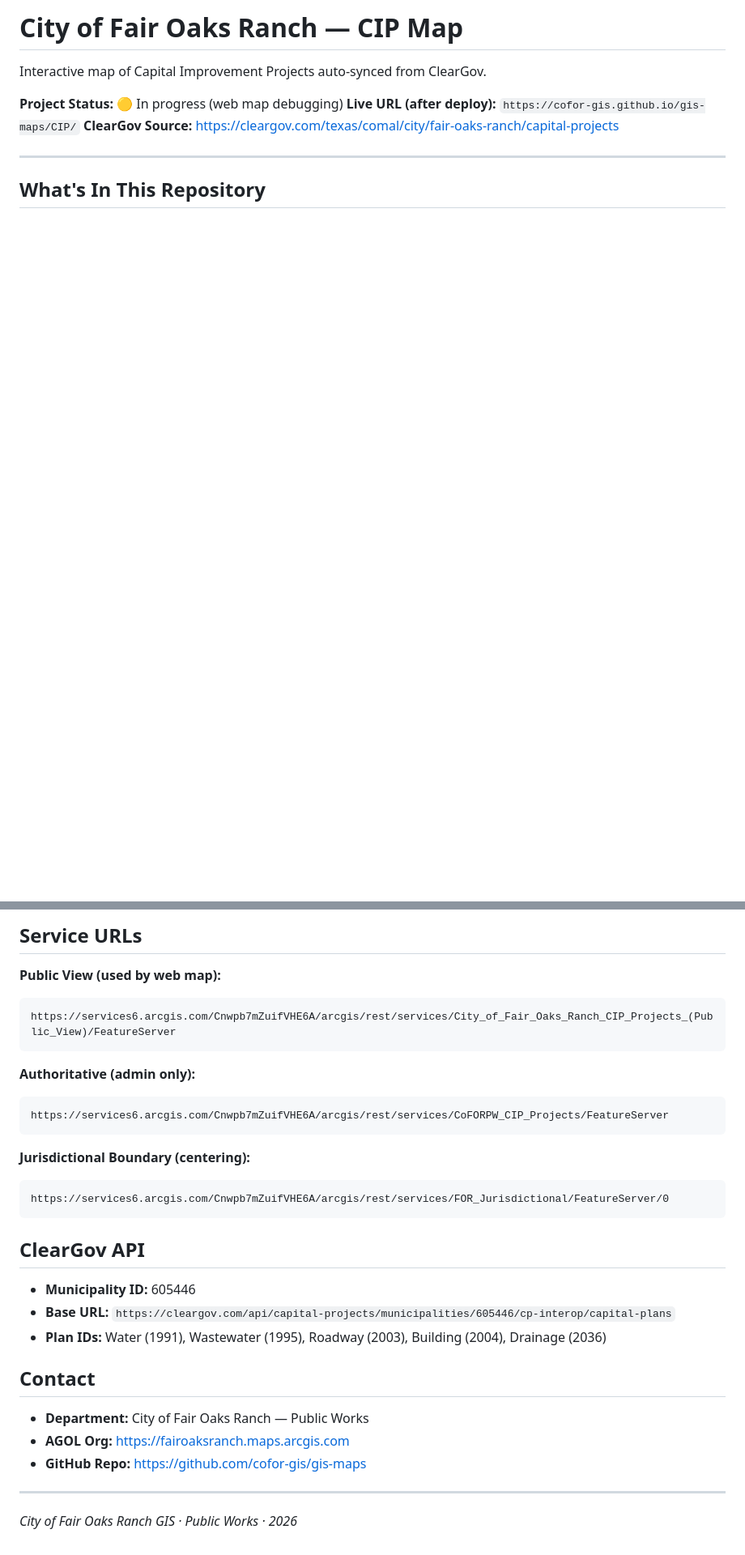
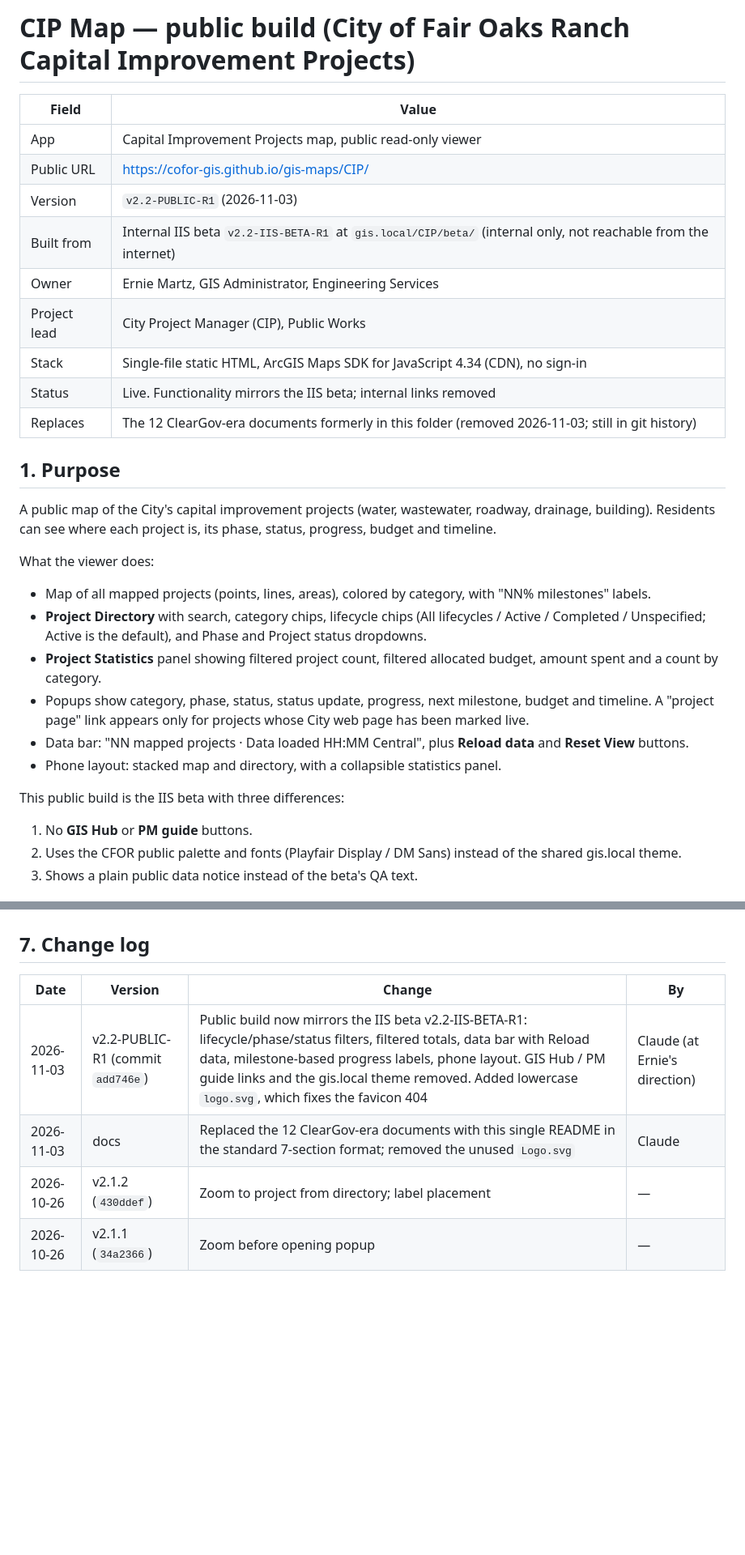
Before and after one commit to CoFOR-GIS/gis-maps, a Markdown page: CIP/README.md, 2 parts joined by grey strips. Shown at 81% size. GitHub-like rendering; blank space fills up the shorter version.

````diff
--- a/CIP/README.md
+++ b/CIP/README.md
@@ -1,12 +1,30 @@
-# City of Fair Oaks Ranch — CIP Map
+# CIP Map — public build (City of Fair Oaks Ranch Capital Improvement Projects)
 
-Interactive map of Capital Improvement Projects auto-synced from ClearGov.
+| Field | Value |
+|---|---|
+| App | Capital Improvement Projects map, public read-only viewer |
+| Public URL | https://cofor-gis.github.io/gis-maps/CIP/ |
+| Version | `v2.2-PUBLIC-R1` (2026-11-03) |
+| Built from | Internal IIS beta `v2.2-IIS-BETA-R1` at `gis.local/CIP/beta/` (internal only, not reachable from the internet) |
+| Owner | Ernie Martz, GIS Administrator, Engineering Services |
+| Project lead | City Project Manager (CIP), Public Works |
+| Stack | Single-file static HTML, ArcGIS Maps SDK for JavaScript 4.34 (CDN), no sign-in |
+| Status | Live. Functionality mirrors the IIS beta; internal links removed |
+| Replaces | The 12 ClearGov-era documents formerly in this folder (removed 2026-11-03; still in git history) |
 
-**Project Status:** 🟡 In progress (web map debugging)
-**Live URL (after deploy):** `https://cofor-gis.github.io/gis-maps/CIP/`
-**ClearGov Source:** https://cleargov.com/texas/comal/city/fair-oaks-ranch/capital-projects
+## 1. Purpose
+A public map of the City's capital improvement projects (water, wastewater, roadway, drainage, building). Residents can see where each project is, its phase, status, progress, budget and timeline.
 
----
+What the viewer does:
+- Map of all mapped projects (points, lines, areas), colored by category, with "NN% milestones" labels.
+- **Project Directory** with search, category chips, lifecycle chips (All lifecycles / Active / Completed / Unspecified; Active is the default), and Phase and Project status dropdowns.
+- **Project Statistics** panel showing filtered project count, filtered allocated budget, amount spent and a count by category.
+- Popups show category, phase, status, status update, progress, next milestone, budget and timeline. A "project page" link appears only for projects whose City web page has been marked live.
+- Data bar: "NN mapped projects · Data loaded HH:MM Central", plus **Reload data** and **Reset View** buttons.
+- Phone layout: stacked map and directory, with a collapsible statistics panel.
 
-## What's In This Repository
+This public build is the IIS beta with three differences:
+1. No **GIS Hub** or **PM guide** buttons.
+2. Uses the CFOR public palette and fonts (Playfair Display / DM Sans) instead of the shared gis.local theme.
+3. Shows a plain public data notice instead of the beta's QA text.
 
@@ -77,32 +106,7 @@ CIP_Sync/
-## Service URLs
-
-**Public View (used by web map):**
-```
-https://services6.arcgis.com/Cnwpb7mZuifVHE6A/arcgis/rest/services/City_of_Fair_Oaks_Ranch_CIP_Projects_(Public_View)/FeatureServer
-```
-
-**Authoritative (admin only):**
-```
-https://services6.arcgis.com/Cnwpb7mZuifVHE6A/arcgis/rest/services/CoFORPW_CIP_Projects/FeatureServer
-```
-
-**Jurisdictional Boundary (centering):**
-```
-https://services6.arcgis.com/Cnwpb7mZuifVHE6A/arcgis/rest/services/FOR_Jurisdictional/FeatureServer/0
-```
-
-## ClearGov API
-
-- **Municipality ID:** 605446
-- **Base URL:** `https://cleargov.com/api/capital-projects/municipalities/605446/cp-interop/capital-plans`
-- **Plan IDs:** Water (1991), Wastewater (1995), Roadway (2003), Building (2004), Drainage (2036)
-
-## Contact
-
-- **Department:** City of Fair Oaks Ranch — Public Works
-- **AGOL Org:** https://fairoaksranch.maps.arcgis.com
-- **GitHub Repo:** https://github.com/cofor-gis/gis-maps
-
----
-
-*City of Fair Oaks Ranch GIS · Public Works · 2026*
+## 7. Change log
+| Date | Version | Change | By |
+|---|---|---|---|
+| 2026-11-03 | v2.2-PUBLIC-R1 (commit `add746e`) | Public build now mirrors the IIS beta v2.2-IIS-BETA-R1: lifecycle/phase/status filters, filtered totals, data bar with Reload data, milestone-based progress labels, phone layout. GIS Hub / PM guide links and the gis.local theme removed. Added lowercase `logo.svg`, which fixes the favicon 404 | Claude (at Ernie's direction) |
+| 2026-11-03 | docs | Replaced the 12 ClearGov-era documents with this single README in the standard 7-section format; removed the unused `Logo.svg` | Claude |
+| 2026-10-26 | v2.1.2 (`430ddef`) | Zoom to project from directory; label placement | — |
+| 2026-10-26 | v2.1.1 (`34a2366`) | Zoom before opening popup | — |
````
Also changed, not shown: other parts of CIP/README.md (+69 -58 lines).
